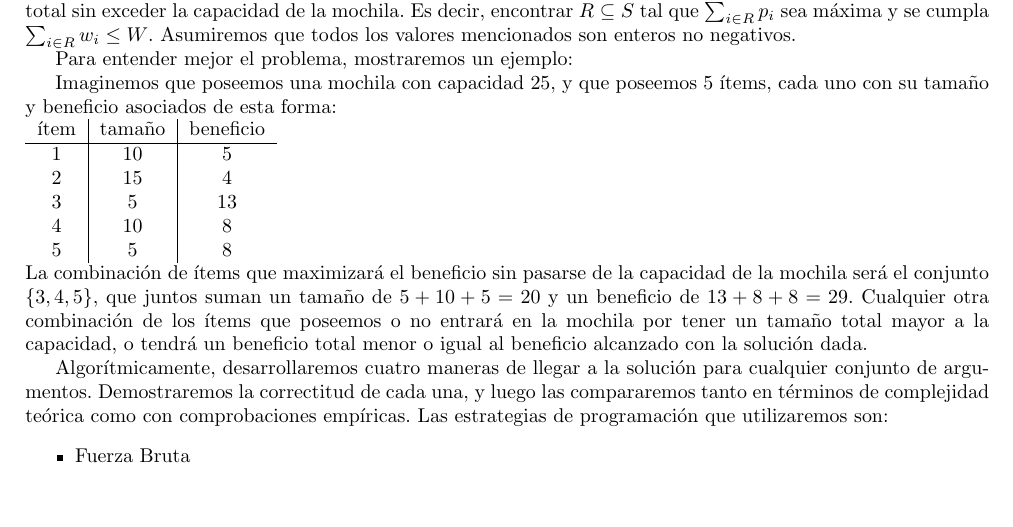
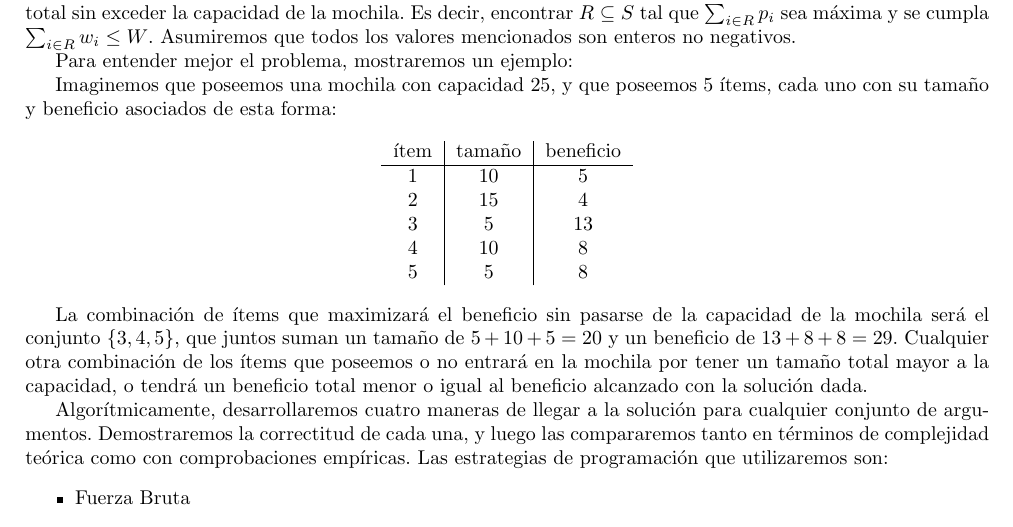
Before and after one commit to ericbrandwein/algo3-tp1, a LaTeX document (informe/informe.tex): part of page 3 of 13, cut so that both start at the same text, the shorter picture padded with empty space. Compiled offline with pdfLaTeX.

Commit message:
Centra la tabla de la descripción

```diff
--- a/informe/informe.tex
+++ b/informe/informe.tex
@@ -37,7 +37,9 @@ El problema a resolver en este informe será el ya conocido problema de la mochi
 Dado un conjunto de $n$ ítems $S$, cada uno con un tamaño asociado $w_i$ y un beneficio asociado $p_i$, y una mochiula con una capacidad asociada $W$, encontrar el subconjunto de ítems de $S$ que maximice el beneficio total sin exceder la capacidad de la mochila. Es decir, encontrar $R \subseteq S$ tal que $\sum_{i \in R} p_i$ sea máxima y se cumpla $\sum_{i \in R} w_i \leq W$. Asumiremos que todos los valores mencionados son enteros no negativos.\par
 
 Para entender mejor el problema, mostraremos un ejemplo: \par
-Imaginemos que poseemos una mochila con capacidad 25, y que poseemos 5 ítems, cada uno con su tamaño y beneficio asociados de esta forma: \\
+Imaginemos que poseemos una mochila con capacidad 25, y que poseemos 5 ítems, cada uno con su tamaño y beneficio asociados de esta forma:
+
+\begin{center}
 \begin{tabular}{c|c|c}
 	ítem & tamaño & beneficio \\ \hline
 	1 & 10 & 5 \\
@@ -45,7 +47,9 @@ Imaginemos que poseemos una mochila con capacidad 25, y que poseemos 5 ítems, c
 	3 & 5 & 13 \\
 	4 & 10 & 8 \\
 	5 & 5 & 8
-\end{tabular} \\
+\end{tabular}
+\end{center}
+
 La combinación de ítems que maximizará el beneficio sin pasarse de la capacidad de la mochila será el conjunto $\{3, 4, 5\}$, que juntos suman un tamaño de $5 + 10 + 5 = 20$ y un beneficio de $13 + 8 + 8 = 29$. Cualquier otra combinación de los ítems que poseemos o no entrará en la mochila por tener un tamaño total mayor a la capacidad, o tendrá un beneficio total menor o igual al beneficio alcanzado con la solución dada. \par
 
 Algorítmicamente, desarrollaremos cuatro maneras de llegar a la solución para cualquier conjunto de argumentos. Demostraremos la correctitud de cada una, y luego las compararemos tanto en términos de complejidad teórica como con comprobaciones empíricas. Las estrategias de programación que utilizaremos son:
```
